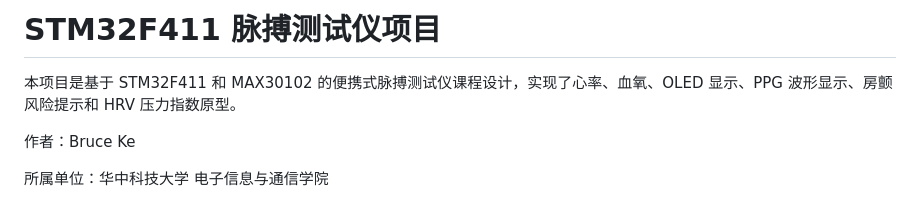
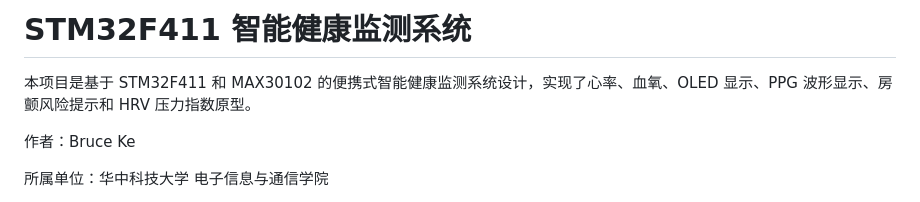
Before and after one commit to BruceKe365/STM32F411-PPG-Pulse-Monitor, a Markdown page: README.md, the part around the change. Drawn GitHub-style.

```diff
--- a/README.md
+++ b/README.md
@@ -1,6 +1,6 @@
-# STM32F411 脉搏测试仪项目
+# STM32F411 智能健康监测系统
 
-本项目是基于 STM32F411 和 MAX30102 的便携式脉搏测试仪课程设计，实现了心率、血氧、OLED 显示、PPG 波形显示、房颤风险提示和 HRV 压力指数原型。
+本项目是基于 STM32F411 和 MAX30102 的便携式智能健康监测系统设计，实现了心率、血氧、OLED 显示、PPG 波形显示、房颤风险提示和 HRV 压力指数原型。
 
 作者：Bruce Ke
 
```
